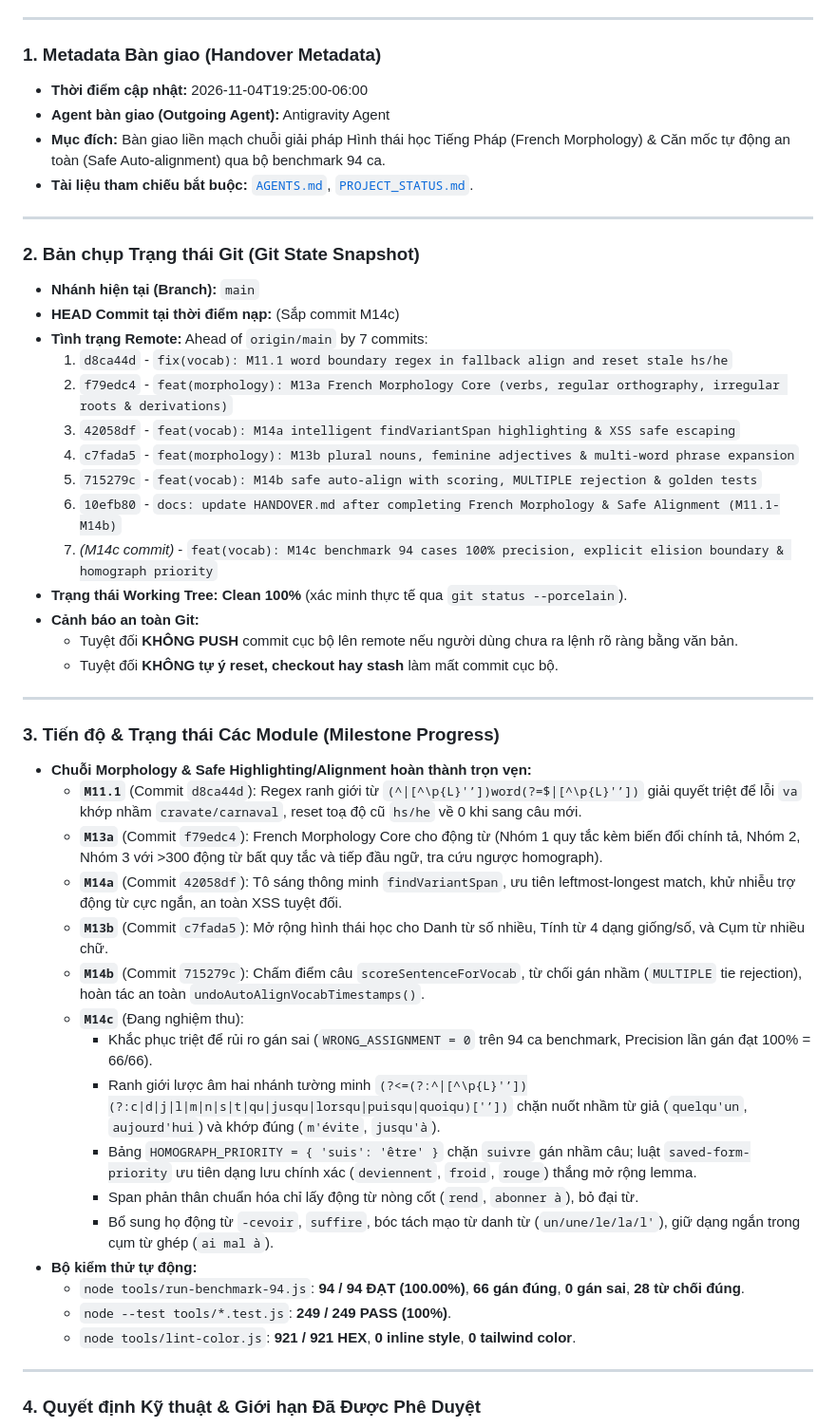
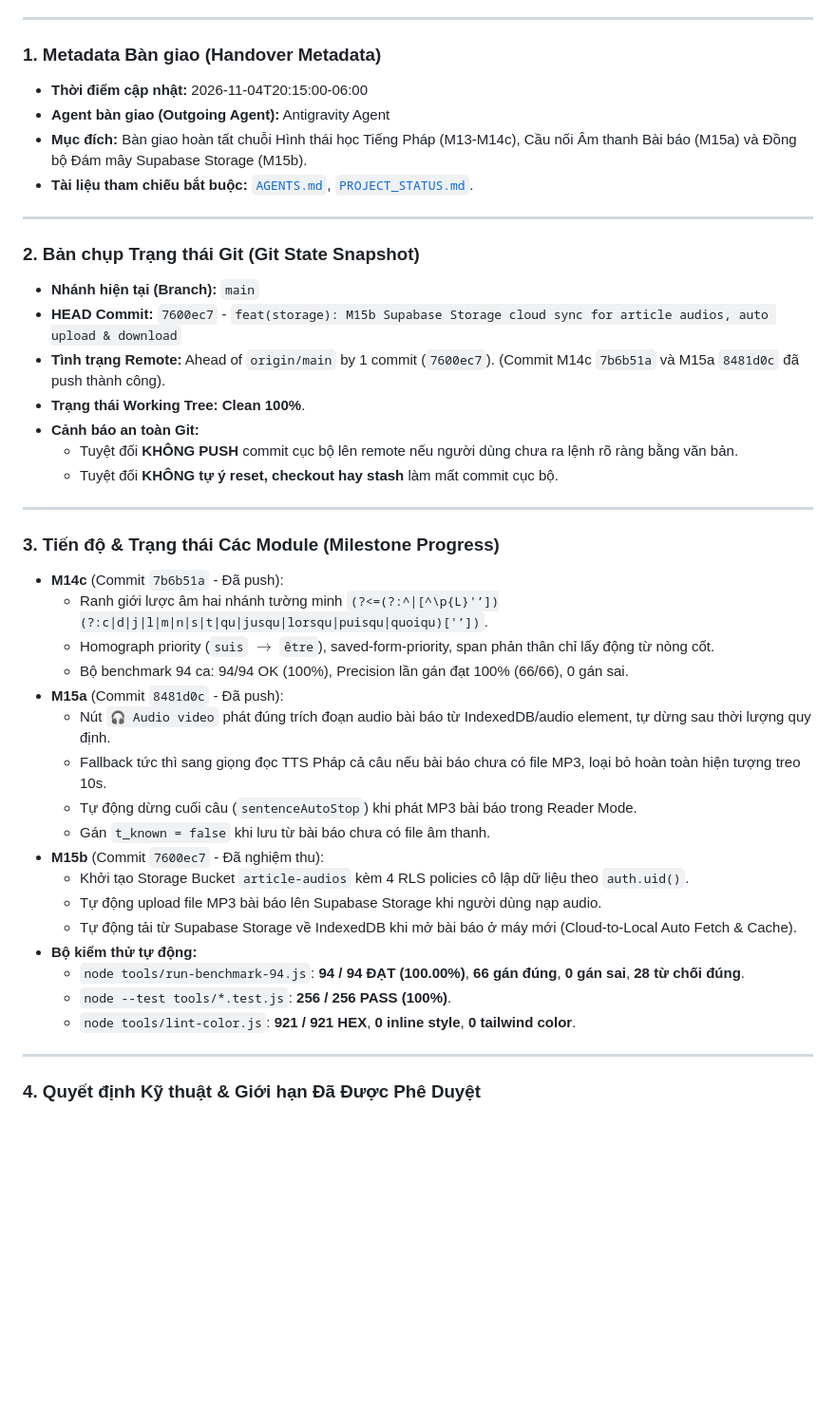
Before and after one commit to rubegit/french-shadowing-studio, a Markdown page: HANDOVER.md, the part around the change. Shown at 95% size. Rendered like a GitHub page; blank space fills up the shorter version.

Commit message:
docs: update HANDOVER.md after completing M15a and M15b

```diff
--- a/HANDOVER.md
+++ b/HANDOVER.md
@@ -8,25 +8,18 @@
 ---
 
 ### 1. Metadata Bàn giao (Handover Metadata)
-- **Thời điểm cập nhật:** 2026-11-04T19:25:00-06:00
+- **Thời điểm cập nhật:** 2026-11-04T20:15:00-06:00
 - **Agent bàn giao (Outgoing Agent):** Antigravity Agent
-- **Mục đích:** Bàn giao liền mạch chuỗi giải pháp Hình thái học Tiếng Pháp (French Morphology) & Căn mốc tự động an toàn (Safe Auto-alignment) qua bộ benchmark 94 ca.
+- **Mục đích:** Bàn giao hoàn tất chuỗi Hình thái học Tiếng Pháp (M13-M14c), Cầu nối Âm thanh Bài báo (M15a) và Đồng bộ Đám mây Supabase Storage (M15b).
 - **Tài liệu tham chiếu bắt buộc:** [`AGENTS.md`](./AGENTS.md), [`PROJECT_STATUS.md`](./PROJECT_STATUS.md).
 
 ---
 
 ### 2. Bản chụp Trạng thái Git (Git State Snapshot)
 - **Nhánh hiện tại (Branch):** `main`
-- **HEAD Commit tại thời điểm nạp:** (Sắp commit M14c)
-- **Tình trạng Remote:** Ahead of `origin/main` by 7 commits:
-  1. `d8ca44d` - `fix(vocab): M11.1 word boundary regex in fallback align and reset stale hs/he`
-  2. `f79edc4` - `feat(morphology): M13a French Morphology Core (verbs, regular orthography, irregular roots & derivations)`
-  3. `42058df` - `feat(vocab): M14a intelligent findVariantSpan highlighting & XSS safe escaping`
-  4. `c7fada5` - `feat(morphology): M13b plural nouns, feminine adjectives & multi-word phrase expansion`
-  5. `715279c` - `feat(vocab): M14b safe auto-align with scoring, MULTIPLE rejection & golden tests`
-  6. `10efb80` - `docs: update HANDOVER.md after completing French Morphology & Safe Alignment (M11.1-M14b)`
-  7. *(M14c commit)* - `feat(vocab): M14c benchmark 94 cases 100% precision, explicit elision boundary & homograph priority`
-- **Trạng thái Working Tree:** **Clean 100%** (xác minh thực tế qua `git status --porcelain`).
+- **HEAD Commit:** `7600ec7` - `feat(storage): M15b Supabase Storage cloud sync for article audios, auto upload & download`
+- **Tình trạng Remote:** Ahead of `origin/main` by 1 commit (`7600ec7`). (Commit M14c `7b6b51a` và M15a `8481d0c` đã push thành công).
+- **Trạng thái Working Tree:** **Clean 100%**.
 - **Cảnh báo an toàn Git:**
   - Tuyệt đối **KHÔNG PUSH** commit cục bộ lên remote nếu người dùng chưa ra lệnh rõ ràng bằng văn bản.
   - Tuyệt đối **KHÔNG tự ý reset, checkout hay stash** làm mất commit cục bộ.
@@ -34,21 +27,22 @@
 ---
 
 ### 3. Tiến độ & Trạng thái Các Module (Milestone Progress)
-- **Chuỗi Morphology & Safe Highlighting/Alignment hoàn thành trọn vẹn:**
-  - **`M11.1`** (Commit `d8ca44d`): Regex ranh giới từ `(^|[^\p{L}'’])word(?=$|[^\p{L}'’])` giải quyết triệt để lỗi `va` khớp nhầm `cravate/carnaval`, reset toạ độ cũ `hs/he` về 0 khi sang câu mới.
-  - **`M13a`** (Commit `f79edc4`): French Morphology Core cho động từ (Nhóm 1 quy tắc kèm biến đổi chính tả, Nhóm 2, Nhóm 3 với >300 động từ bất quy tắc và tiếp đầu ngữ, tra cứu ngược homograph).
-  - **`M14a`** (Commit `42058df`): Tô sáng thông minh `findVariantSpan`, ưu tiên leftmost-longest match, khử nhiễu trợ động từ cực ngắn, an toàn XSS tuyệt đối.
-  - **`M13b`** (Commit `c7fada5`): Mở rộng hình thái học cho Danh từ số nhiều, Tính từ 4 dạng giống/số, và Cụm từ nhiều chữ.
-  - **`M14b`** (Commit `715279c`): Chấm điểm câu `scoreSentenceForVocab`, từ chối gán nhầm (`MULTIPLE` tie rejection), hoàn tác an toàn `undoAutoAlignVocabTimestamps()`.
-  - **`M14c`** (Đang nghiệm thu):
-    - Khắc phục triệt để rủi ro gán sai (`WRONG_ASSIGNMENT = 0` trên 94 ca benchmark, Precision lần gán đạt 100% = 66/66).
-    - Ranh giới lược âm hai nhánh tường minh `(?<=(?:^|[^\p{L}'’])(?:c|d|j|l|m|n|s|t|qu|jusqu|lorsqu|puisqu|quoiqu)['’])` chặn nuốt nhầm từ giả (`quelqu'un`, `aujourd'hui`) và khớp đúng (`m'évite`, `jusqu'à`).
-    - Bảng `HOMOGRAPH_PRIORITY = { 'suis': 'être' }` chặn `suivre` gán nhầm câu; luật `saved-form-priority` ưu tiên dạng lưu chính xác (`deviennent`, `froid`, `rouge`) thắng mở rộng lemma.
-    - Span phản thân chuẩn hóa chỉ lấy động từ nòng cốt (`rend`, `abonner à`), bỏ đại từ.
-    - Bổ sung họ động từ `-cevoir`, `suffire`, bóc tách mạo từ danh từ (`un/une/le/la/l'`), giữ dạng ngắn trong cụm từ ghép (`ai mal à`).
+- **M14c** (Commit `7b6b51a` - Đã push):
+  - Ranh giới lược âm hai nhánh tường minh `(?<=(?:^|[^\p{L}'’])(?:c|d|j|l|m|n|s|t|qu|jusqu|lorsqu|puisqu|quoiqu)['’])`.
+  - Homograph priority (`suis` $\rightarrow$ `être`), saved-form-priority, span phản thân chỉ lấy động từ nòng cốt.
+  - Bộ benchmark 94 ca: 94/94 OK (100%), Precision lần gán đạt 100% (66/66), 0 gán sai.
+- **M15a** (Commit `8481d0c` - Đã push):
+  - Nút `🎧 Audio video` phát đúng trích đoạn audio bài báo từ IndexedDB/audio element, tự dừng sau thời lượng quy định.
+  - Fallback tức thì sang giọng đọc TTS Pháp cả câu nếu bài báo chưa có file MP3, loại bỏ hoàn toàn hiện tượng treo 10s.
+  - Tự động dừng cuối câu (`sentenceAutoStop`) khi phát MP3 bài báo trong Reader Mode.
+  - Gán `t_known = false` khi lưu từ bài báo chưa có file âm thanh.
+- **M15b** (Commit `7600ec7` - Đã nghiệm thu):
+  - Khởi tạo Storage Bucket `article-audios` kèm 4 RLS policies cô lập dữ liệu theo `auth.uid()`.
+  - Tự động upload file MP3 bài báo lên Supabase Storage khi người dùng nạp audio.
+  - Tự động tải từ Supabase Storage về IndexedDB khi mở bài báo ở máy mới (Cloud-to-Local Auto Fetch & Cache).
 - **Bộ kiểm thử tự động:**
   - `node tools/run-benchmark-94.js`: **94 / 94 ĐẠT (100.00%)**, **66 gán đúng**, **0 gán sai**, **28 từ chối đúng**.
-  - `node --test tools/*.test.js`: **249 / 249 PASS (100%)**.
+  - `node --test tools/*.test.js`: **256 / 256 PASS (100%)**.
   - `node tools/lint-color.js`: **921 / 921 HEX**, **0 inline style**, **0 tailwind color**.
 
 ---
```
